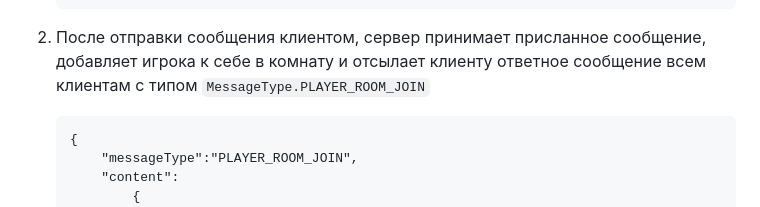
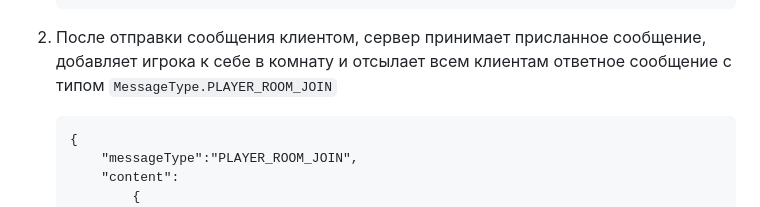
Before and after one commit to sealisaa/polypoker, a Markdown page: README.md, the part around the change. GitHub-like rendering.

````diff
--- a/README.md
+++ b/README.md
@@ -31,7 +31,7 @@ ___
         }
         ```
 
-   2. После отправки сообщения клиентом, сервер принимает присланное сообщение, добавляет игрока к себе в комнату и отсылает клиенту ответное сообщение всем клиентам с типом `MessageType.PLAYER_ROOM_JOIN`
+   2. После отправки сообщения клиентом, сервер принимает присланное сообщение, добавляет игрока к себе в комнату и отсылает всем клиентам ответное сообщение с типом `MessageType.PLAYER_ROOM_JOIN`
         ```
         {
             "messageType":"PLAYER_ROOM_JOIN",
````
